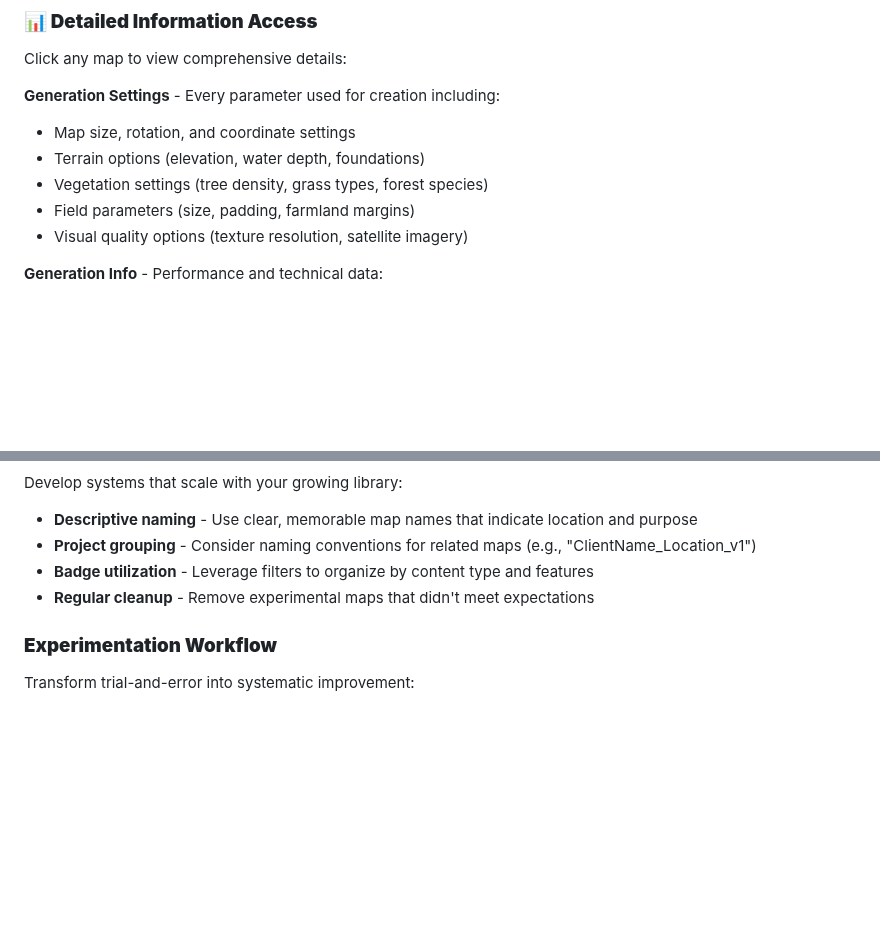
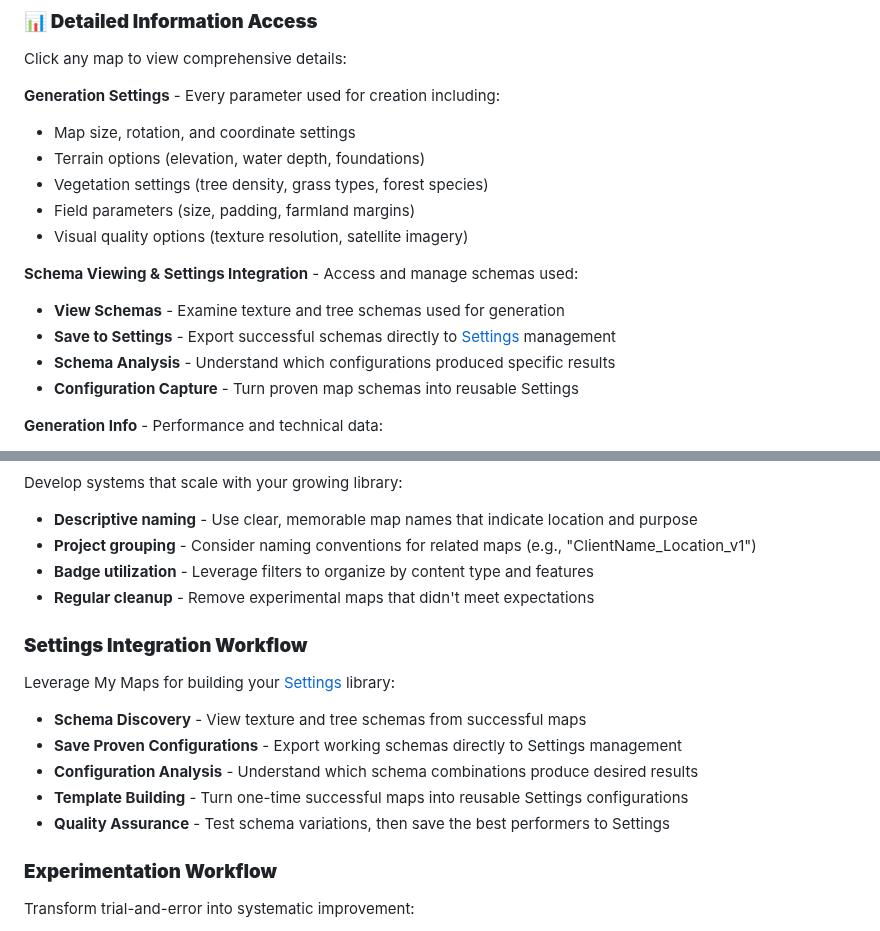
Before and after one commit to iwatkot/maps4fs, a Markdown page: docs/my_maps.md, 2 parts joined by grey strips. GitHub-like rendering; blank space fills up the shorter version.

```diff
--- a/docs/my_maps.md
+++ b/docs/my_maps.md
@@ -155,6 +155,12 @@ Click any map to view comprehensive details:
 - Field parameters (size, padding, farmland margins)
 - Visual quality options (texture resolution, satellite imagery)
 
+**Schema Viewing & Settings Integration** - Access and manage schemas used:
+- **View Schemas** - Examine texture and tree schemas used for generation
+- **Save to Settings** - Export successful schemas directly to [Settings](settings.md) management
+- **Schema Analysis** - Understand which configurations produced specific results
+- **Configuration Capture** - Turn proven map schemas into reusable Settings
+
 **Generation Info** - Performance and technical data:
 - Processing time and performance metrics
 - Data sources used (elevation providers, satellite sources)
@@ -233,6 +239,14 @@ Develop systems that scale with your growing library:
 - **Badge utilization** - Leverage filters to organize by content type and features
 - **Regular cleanup** - Remove experimental maps that didn't meet expectations
 
+### **Settings Integration Workflow**
+Leverage My Maps for building your [Settings](settings.md) library:
+- **Schema Discovery** - View texture and tree schemas from successful maps
+- **Save Proven Configurations** - Export working schemas directly to Settings management
+- **Configuration Analysis** - Understand which schema combinations produce desired results
+- **Template Building** - Turn one-time successful maps into reusable Settings configurations
+- **Quality Assurance** - Test schema variations, then save the best performers to Settings
+
 ### **Experimentation Workflow**
 Transform trial-and-error into systematic improvement:
 1. **Generate conservative baseline** - Start with proven settings for new locations
```
Also changed, not shown: docs/schemas_editor.md (+20 -2 lines), docs/settings.md (+12 -4 lines).
